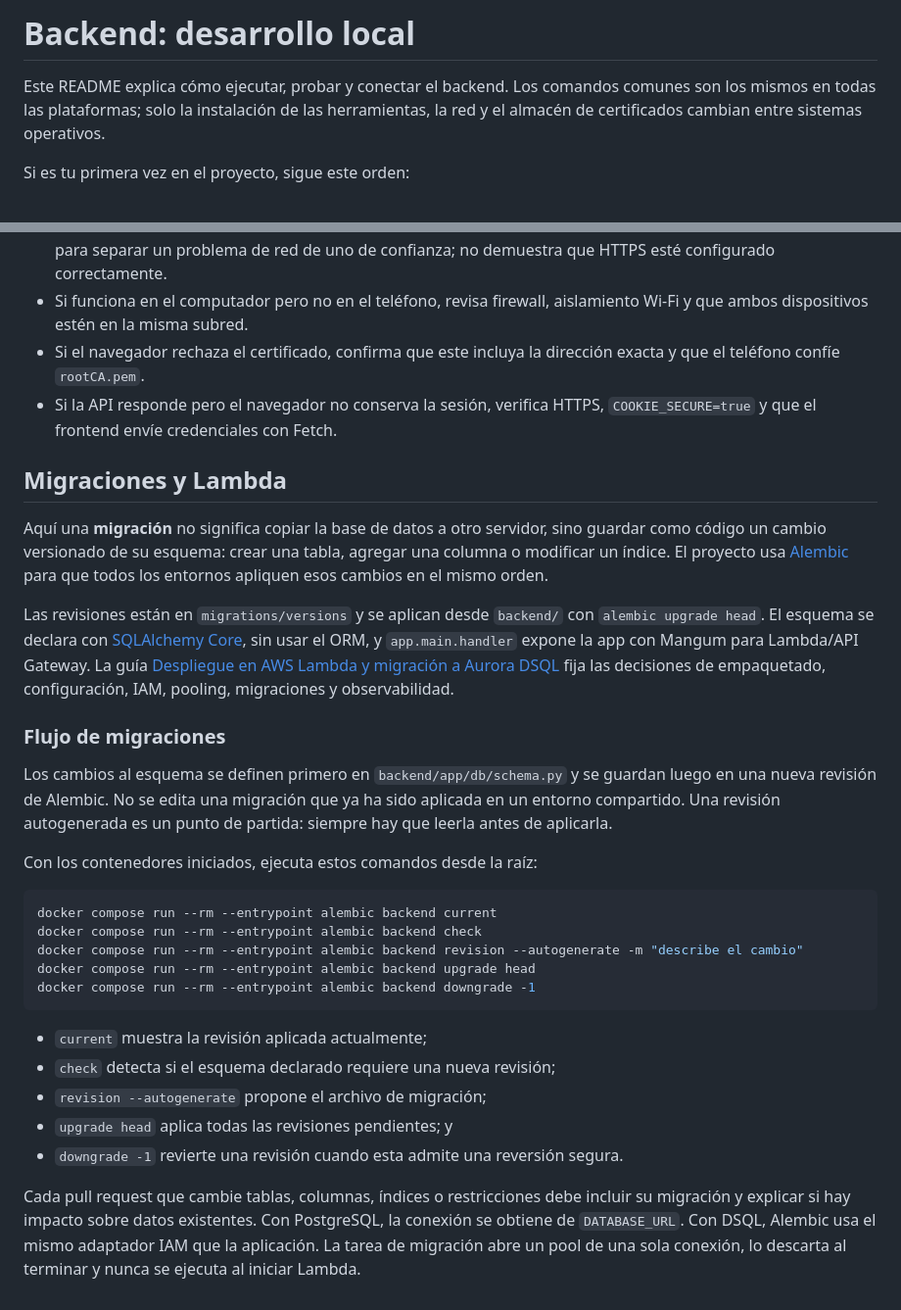
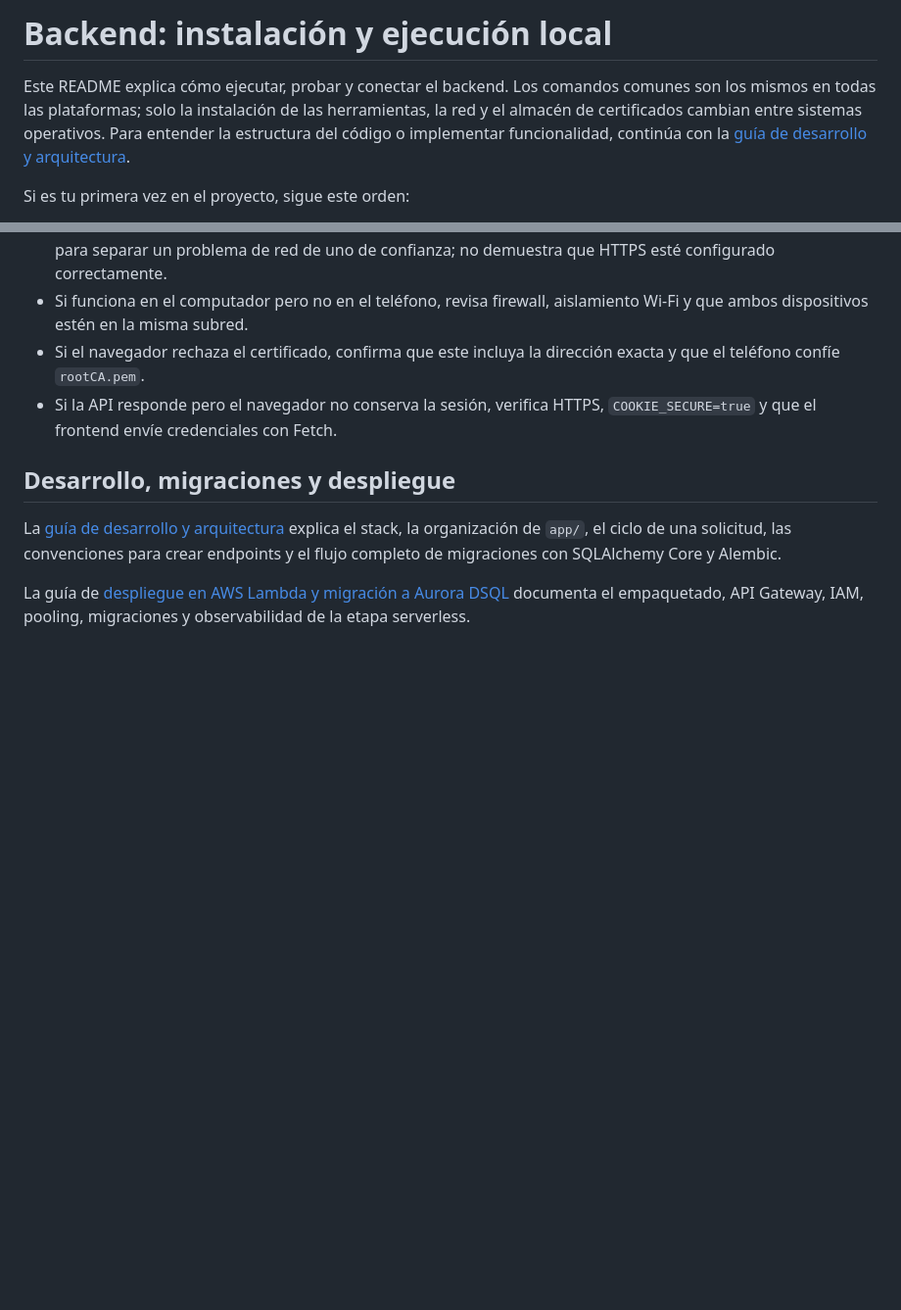
Before and after one commit to ICC4203-202620/project-base, a Markdown page: backend/README.md, 2 parts joined by grey strips. Shown at 98% size. Rendered like a GitHub page; blank space fills up the shorter version.

Commit message:
docs: document backend architecture

````diff
--- a/backend/README.md
+++ b/backend/README.md
@@ -1,9 +1,10 @@
-# Backend: desarrollo local
+# Backend: instalación y ejecución local
 
 Este README explica cómo ejecutar, probar y conectar el backend. Los comandos
 comunes son los mismos en todas las plataformas; solo la instalación de las
 herramientas, la red y el almacén de certificados cambian entre sistemas
-operativos.
+operativos. Para entender la estructura del código o implementar funcionalidad,
+continúa con la [guía de desarrollo y arquitectura](DEVELOPER.md).
 
 Si es tu primera vez en el proyecto, sigue este orden:
 
@@ -271,47 +272,12 @@ entre sitios. Estas propiedades forman parte del mecanismo de
 - Si la API responde pero el navegador no conserva la sesión, verifica HTTPS,
   `COOKIE_SECURE=true` y que el frontend envíe credenciales con Fetch.
 
-## Migraciones y Lambda
+## Desarrollo, migraciones y despliegue
 
-Aquí una **migración** no significa copiar la base de datos a otro servidor,
-sino guardar como código un cambio versionado de su esquema: crear una tabla,
-agregar una columna o modificar un índice. El proyecto usa
-[Alembic](https://alembic.sqlalchemy.org/en/latest/tutorial.html) para que todos
-los entornos apliquen esos cambios en el mismo orden.
+La [guía de desarrollo y arquitectura](DEVELOPER.md) explica el stack, la
+organización de `app/`, el ciclo de una solicitud, las convenciones para crear
+endpoints y el flujo completo de migraciones con SQLAlchemy Core y Alembic.
 
-Las revisiones están en `migrations/versions` y se aplican desde `backend/` con
-`alembic upgrade head`. El esquema se declara con
-[SQLAlchemy Core](https://docs.sqlalchemy.org/en/20/core/), sin usar el ORM, y
-`app.main.handler` expone la app con Mangum para Lambda/API Gateway. La guía
-[Despliegue en AWS Lambda y migración a Aurora DSQL](docs/aws-lambda.md) fija
-las decisiones de empaquetado, configuración, IAM, pooling, migraciones y
-observabilidad.
-
-### Flujo de migraciones
-
-Los cambios al esquema se definen primero en `backend/app/db/schema.py` y se
-guardan luego en una nueva revisión de Alembic. No se edita una migración que ya
-ha sido aplicada en un entorno compartido. Una revisión autogenerada es un
-punto de partida: siempre hay que leerla antes de aplicarla.
-
-Con los contenedores iniciados, ejecuta estos comandos desde la raíz:
-
-```console
-docker compose run --rm --entrypoint alembic backend current
-docker compose run --rm --entrypoint alembic backend check
-docker compose run --rm --entrypoint alembic backend revision --autogenerate -m "describe el cambio"
-docker compose run --rm --entrypoint alembic backend upgrade head
-docker compose run --rm --entrypoint alembic backend downgrade -1
-```
-
-- `current` muestra la revisión aplicada actualmente;
-- `check` detecta si el esquema declarado requiere una nueva revisión;
-- `revision --autogenerate` propone el archivo de migración;
-- `upgrade head` aplica todas las revisiones pendientes; y
-- `downgrade -1` revierte una revisión cuando esta admite una reversión segura.
-
-Cada pull request que cambie tablas, columnas, índices o restricciones debe
-incluir su migración y explicar si hay impacto sobre datos existentes. Con
-PostgreSQL, la conexión se obtiene de `DATABASE_URL`. Con DSQL, Alembic usa el
-mismo adaptador IAM que la aplicación. La tarea de migración abre un pool de una
-sola conexión, lo descarta al terminar y nunca se ejecuta al iniciar Lambda.
+La guía de [despliegue en AWS Lambda y migración a Aurora
+DSQL](docs/aws-lambda.md) documenta el empaquetado, API Gateway, IAM, pooling,
+migraciones y observabilidad de la etapa serverless.
````
Also changed, not shown: README.md (+3 -1 lines), backend/DEVELOPER.md (added, +360 -0 lines).
